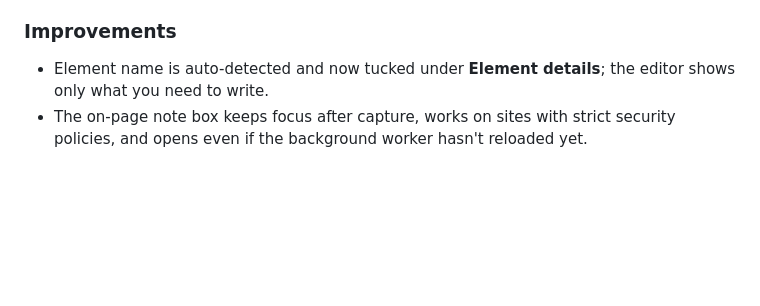
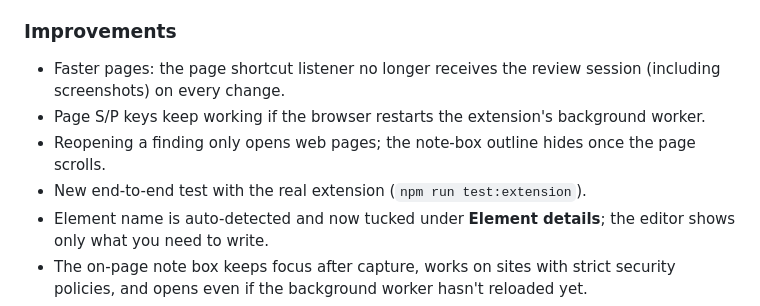
Before and after one commit to Mad7droid/design-qa, a Markdown page: CHANGELOG.md, the part around the change. Rendered like a GitHub page; blank space fills up the shorter version.

```diff
--- a/CHANGELOG.md
+++ b/CHANGELOG.md
@@ -55,6 +55,10 @@ All notable changes to Hyper Spec (formerly Hyper-Design-QA). Versions match `ex
 - Copied Markdown says where to find screenshots instead of linking to images that aren't there.
 
 ### Improvements
+- Faster pages: the page shortcut listener no longer receives the review session (including screenshots) on every change.
+- Page S/P keys keep working if the browser restarts the extension's background worker.
+- Reopening a finding only opens web pages; the note-box outline hides once the page scrolls.
+- New end-to-end test with the real extension (`npm run test:extension`).
 - Element name is auto-detected and now tucked under **Element details**; the editor shows only what you need to write.
 - The on-page note box keeps focus after capture, works on sites with strict security policies, and opens even if the background worker hasn't reloaded yet.
 - Discarding a capture no longer asks for confirmation. It can be undone instead.
```
Also changed, not shown: README.md (+1 -0 lines), docs/screenshots/picker-label.png, 8 other files.
